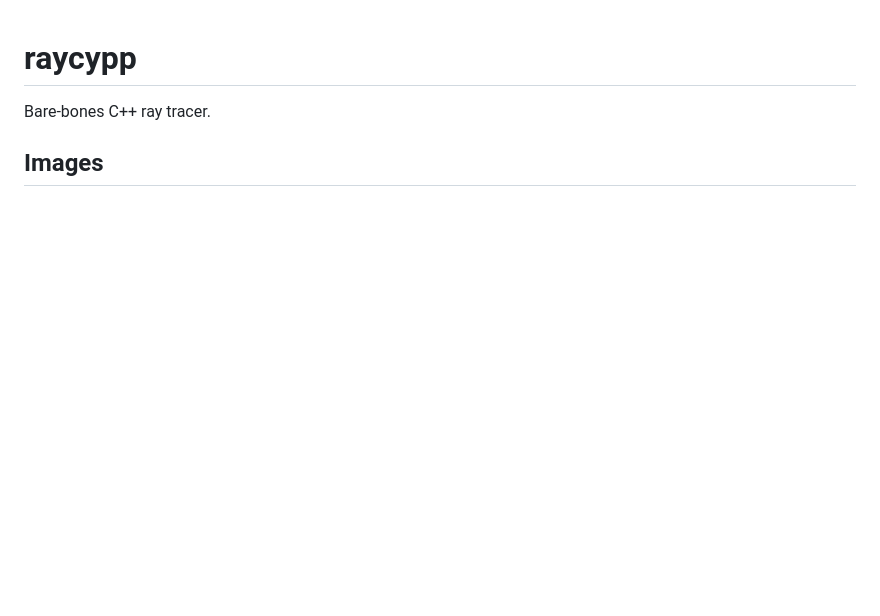
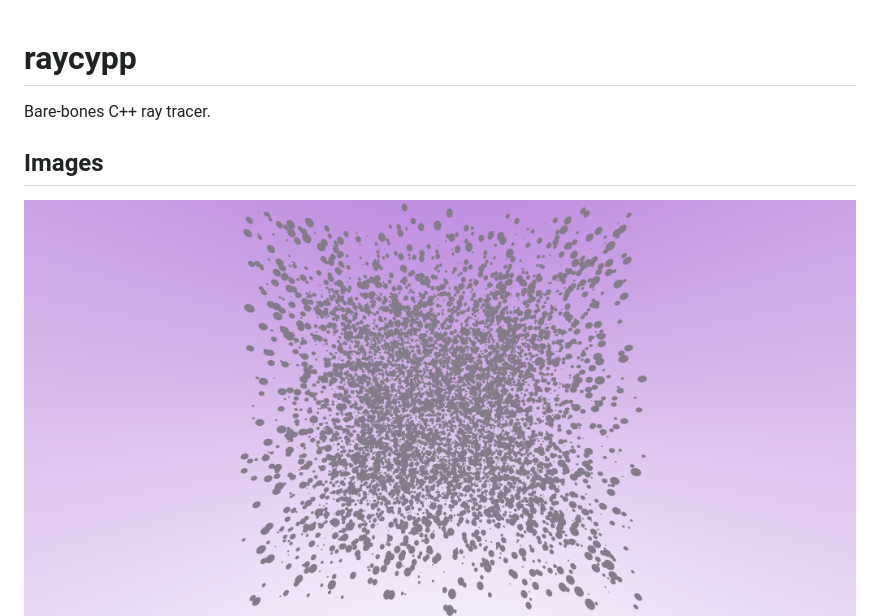
Before and after one commit to javbit/raycypp, a Markdown page: README.md, the part around the change. GitHub-like rendering; pictures changed too: assets/10000.png (added); blank space fills up the shorter version.

```diff
--- a/README.md
+++ b/README.md
@@ -2,6 +2,7 @@
 Bare-bones C++ ray tracer.
 
 ## Images
+![10,000 spheres rendering](assets/10000.png "10,009-sphere Scene Rendering")
 ![Perspective rendering](assets/perspective.png "Perspective Rendering of a Scene")
 ![Orthographic rendering](assets/orthographic.png "Orthographic Rendering of a Scene")
 
```
Also changed, not shown: 14 other files.
